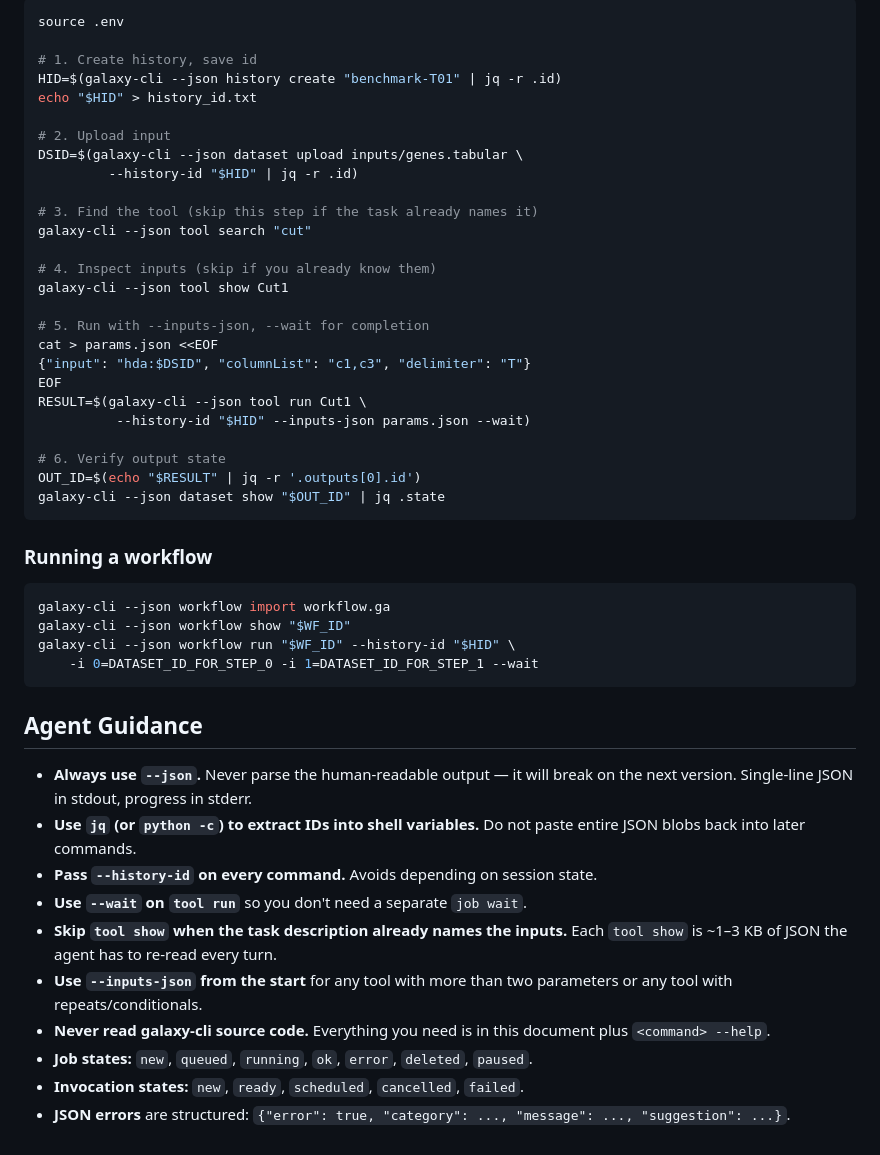
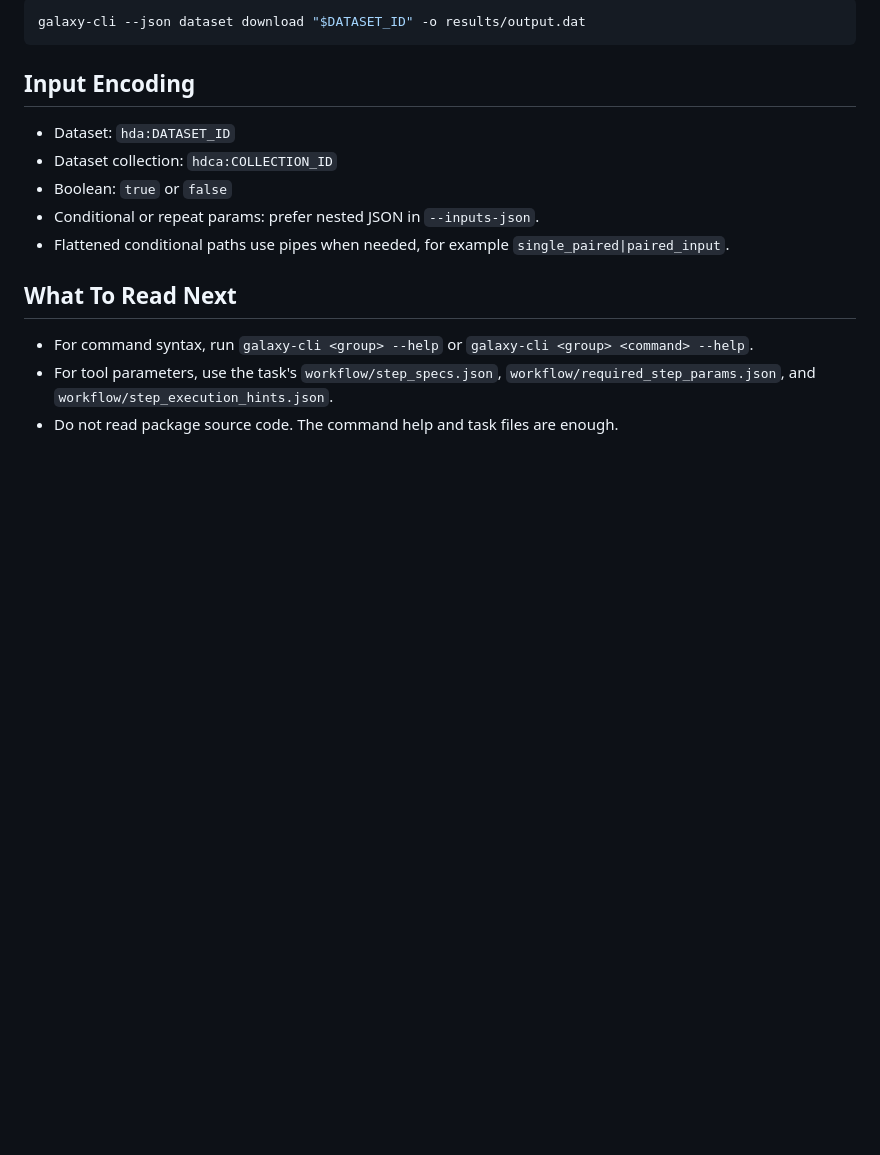
Before and after one commit to qchiujunhao/galaxy-cli, a Markdown page: galaxy_cli/skills/SKILL.md, the part around one of its changes. GitHub-like rendering; blank space fills up the shorter version.

````diff
--- a/galaxy_cli/skills/SKILL.md
+++ b/galaxy_cli/skills/SKILL.md
@@ -186,56 +71,21 @@ than two parameters.
 
 ```bash
-source .env
-
-# 1. Create history, save id
-HID=$(galaxy-cli --json history create "benchmark-T01" | jq -r .id)
-echo "$HID" > history_id.txt
-
-# 2. Upload input
-DSID=$(galaxy-cli --json dataset upload inputs/genes.tabular \
-         --history-id "$HID" | jq -r .id)
-
-# 3. Find the tool (skip this step if the task already names it)
-galaxy-cli --json tool search "cut"
-
-# 4. Inspect inputs (skip if you already know them)
-galaxy-cli --json tool show Cut1
-
-# 5. Run with --inputs-json, --wait for completion
-cat > params.json <<EOF
-{"input": "hda:$DSID", "columnList": "c1,c3", "delimiter": "T"}
-EOF
-RESULT=$(galaxy-cli --json tool run Cut1 \
-          --history-id "$HID" --inputs-json params.json --wait)
-
-# 6. Verify output state
-OUT_ID=$(echo "$RESULT" | jq -r '.outputs[0].id')
-galaxy-cli --json dataset show "$OUT_ID" | jq .state
+galaxy-cli --json dataset download "$DATASET_ID" -o results/output.dat
 ```
 
-### Running a workflow
+## Input Encoding
 
-```bash
-galaxy-cli --json workflow import workflow.ga
-galaxy-cli --json workflow show "$WF_ID"
-galaxy-cli --json workflow run "$WF_ID" --history-id "$HID" \
-    -i 0=DATASET_ID_FOR_STEP_0 -i 1=DATASET_ID_FOR_STEP_1 --wait
-```
+- Dataset: `hda:DATASET_ID`
+- Dataset collection: `hdca:COLLECTION_ID`
+- Boolean: `true` or `false`
+- Conditional or repeat params: prefer nested JSON in `--inputs-json`.
+- Flattened conditional paths use pipes when needed, for example
+  `single_paired|paired_input`.
 
-## Agent Guidance
+## What To Read Next
 
-- **Always use `--json`.** Never parse the human-readable output — it will
-  break on the next version. Single-line JSON in stdout, progress in stderr.
-- **Use `jq` (or `python -c`) to extract IDs into shell variables.** Do not
-  paste entire JSON blobs back into later commands.
-- **Pass `--history-id` on every command.** Avoids depending on session state.
-- **Use `--wait` on `tool run`** so you don't need a separate `job wait`.
-- **Skip `tool show` when the task description already names the inputs.**
-  Each `tool show` is ~1–3 KB of JSON the agent has to re-read every turn.
-- **Use `--inputs-json` from the start** for any tool with more than two
-  parameters or any tool with repeats/conditionals.
-- **Never read galaxy-cli source code.** Everything you need is in this
-  document plus `<command> --help`.
-- **Job states:** `new`, `queued`, `running`, `ok`, `error`, `deleted`, `paused`.
-- **Invocation states:** `new`, `ready`, `scheduled`, `cancelled`, `failed`.
-- **JSON errors** are structured: `{"error": true, "category": ..., "message": ..., "suggestion": ...}`.
+- For command syntax, run `galaxy-cli <group> --help` or
+  `galaxy-cli <group> <command> --help`.
+- For tool parameters, use the task's `workflow/step_specs.json`,
+  `workflow/required_step_params.json`, and `workflow/step_execution_hints.json`.
+- Do not read package source code. The command help and task files are enough.
````
Also changed, not shown: other parts of galaxy_cli/skills/SKILL.md (+44 -159 lines).
